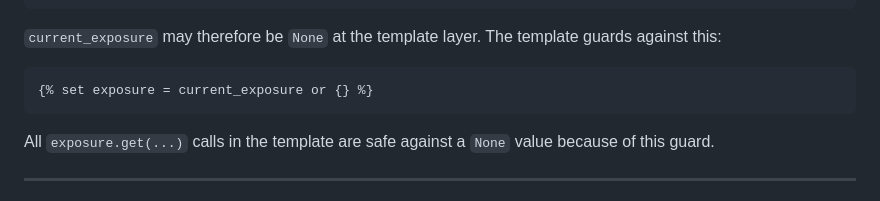
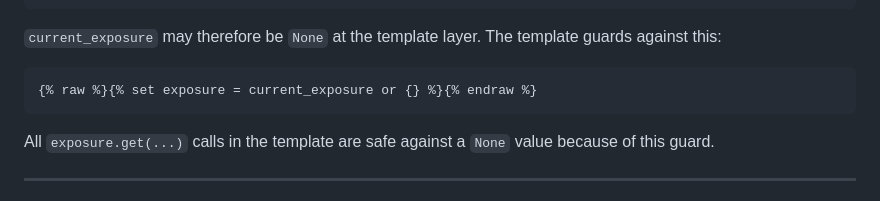
Before and after one commit to Braumeister-Stefan/WebsiteAssets, a Markdown page: skills/dashboard_workprep.md, the part around the change. Drawn GitHub-style.

Commit message:
Fix Jekyll build: escape Jinja2 tag in dashboard_workprep.md with raw/endraw
Agent-Logs-Url: https://github.com/Braumeister-Stefan/WebsiteAssets/sessions/b82d9bad-f6b5-40da-aae6-1c493da2fec5

Co-authored-by: Braumeister-Stefan <80990521+Braumeister-Stefan@users.noreply.github.com>

````diff
--- a/skills/dashboard_workprep.md
+++ b/skills/dashboard_workprep.md
@@ -191,7 +191,7 @@ defaults = {
 
 `current_exposure` may therefore be `None` at the template layer. The template guards against this:
 ```jinja
-{% set exposure = current_exposure or {} %}
+{% raw %}{% set exposure = current_exposure or {} %}{% endraw %}
 ```
 
 All `exposure.get(...)` calls in the template are safe against a `None` value because of this guard.
````
